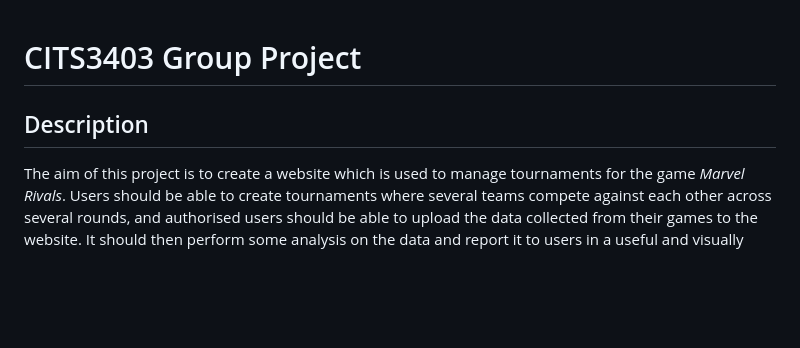
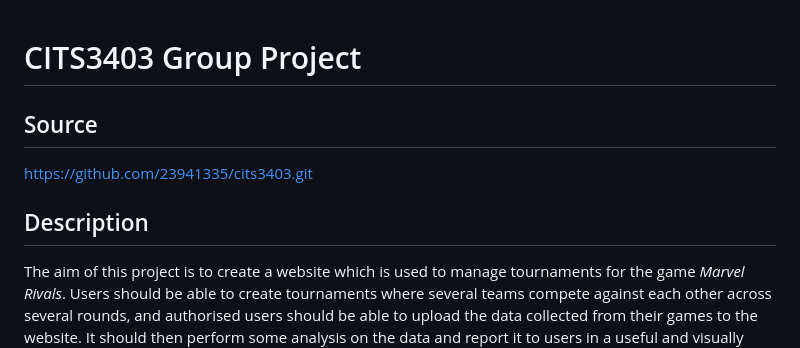
Before and after one commit to 23941335/cits3403, a Markdown page: README.md, the part around the change. GitHub-like rendering; blank space fills up the shorter version.

Commit message:
Added code source to the readme

```diff
--- a/README.md
+++ b/README.md
@@ -1,7 +1,9 @@
 # CITS3403 Group Project
 
+## Source
+https://github.com/23941335/cits3403.git
+
 ## Description
-
 The aim of this project is to create a website which is used to manage tournaments for the game _Marvel Rivals_. Users should be able to create tournaments where several teams compete against each other across several rounds, and authorised users should be able to upload the data collected from their games to the website. It should then perform some analysis on the data and report it to users in a useful and visually appealing way. Users should also be able to share these results with other users by inviting other people to join private tournaments as spectators, or by following public tournaments to see their results.
 
 ## Contributors
```
